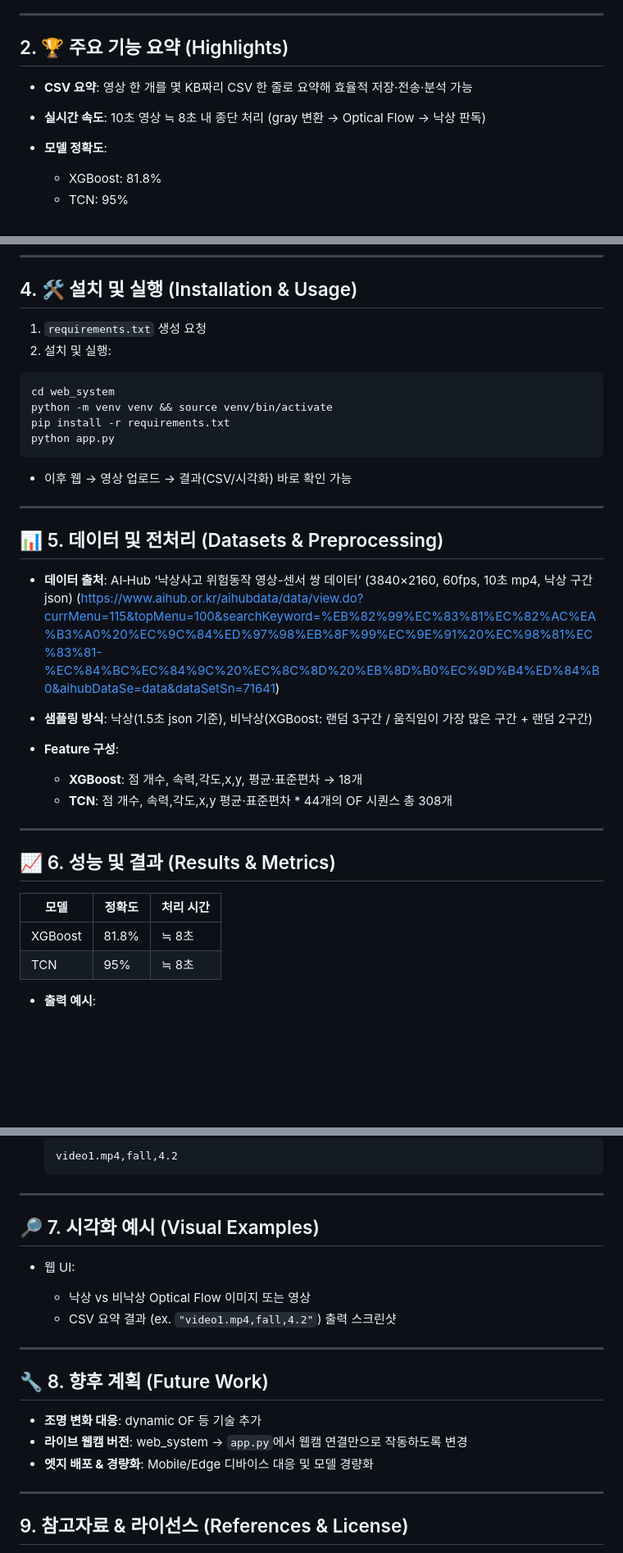
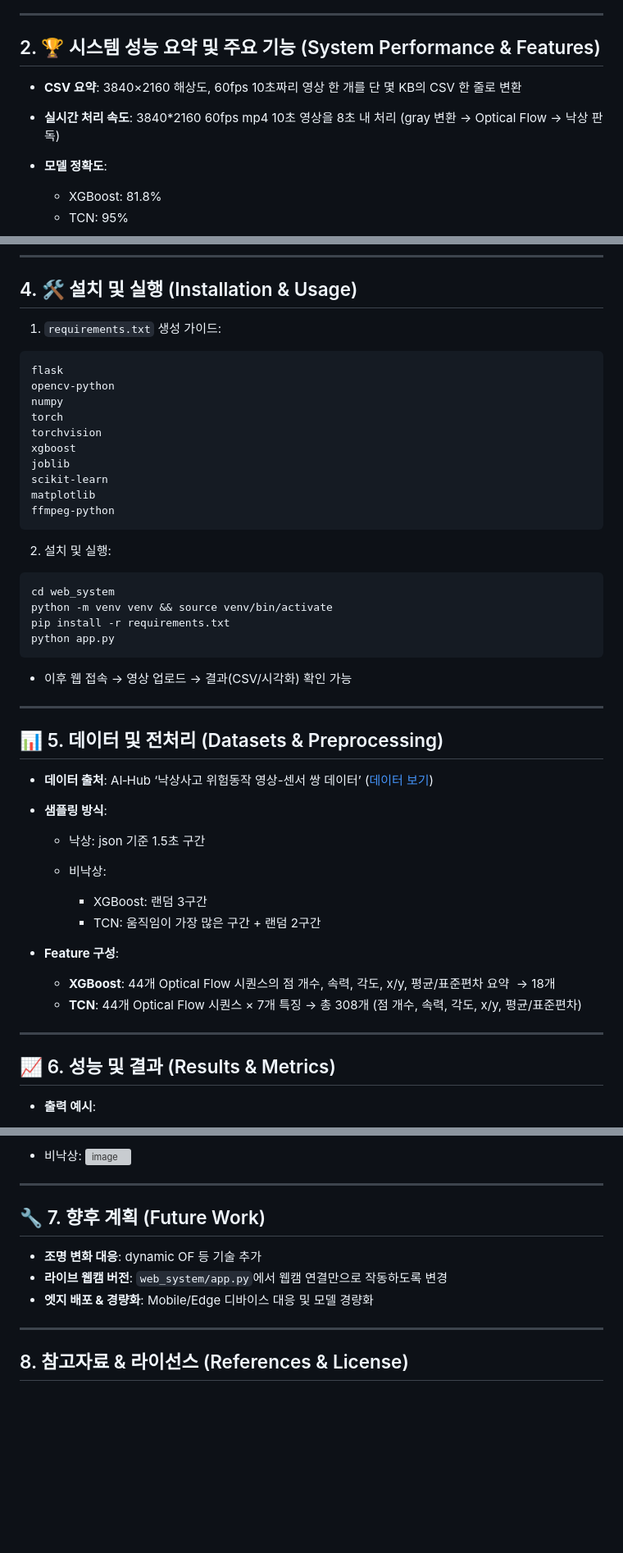
Before and after one commit to jongmiiin/optical-flow-with-ML, a Markdown page: README.md, 3 parts joined by grey strips. Shown: that part at 82% size. Rendered like a GitHub page; blank space fills up the shorter version; grey boxes are pictures that could not be loaded.

````diff
--- a/README.md
+++ b/README.md
@@ -8,10 +9,10 @@
 
 ---
 
-## 2. 🏆 주요 기능 요약 (Highlights)
+## 2. 🏆 시스템 성능 요약 및 주요 기능 (System Performance & Features)
 
-* **CSV 요약**: 영상 한 개를 몇 KB짜리 CSV 한 줄로 요약해 효율적 저장·전송·분석 가능
-* **실시간 속도**: 10초 영상 ≒ 8초 내 종단 처리 (gray 변환 → Optical Flow → 낙상 판독)
+* **CSV 요약**: 3840×2160 해상도, 60fps 10초짜리 영상 한 개를 단 몇 KB의 CSV 한 줄로 변환
+* **실시간 처리 속도**: 3840\*2160 60fps mp4 10초 영상을 8초 내 처리 (gray 변환 → Optical Flow → 낙상 판독)
 * **모델 정확도**:
 
   * XGBoost: 81.8%
@@ -35,7 +36,21 @@
 
 ## 4. 🛠 설치 및 실행 (Installation & Usage)
 
-1. `requirements.txt` 생성 요청
+1. `requirements.txt` 생성 가이드:
+
+```txt
+flask
+opencv-python
+numpy
+torch
+torchvision
+xgboost
+joblib
+scikit-learn
+matplotlib
+ffmpeg-python
+```
+
 2. 설치 및 실행:
 
 ```bash
@@ -45,26 +60,28 @@ pip install -r requirements.txt
 python app.py
 ```
 
-* 이후 웹 → 영상 업로드 → 결과(CSV/시각화) 바로 확인 가능
+* 이후 웹 접속 → 영상 업로드 → 결과(CSV/시각화) 확인 가능
 
 ---
 
 ## 📊 5. 데이터 및 전처리 (Datasets & Preprocessing)
 
-* **데이터 출처**: AI‑Hub ‘낙상사고 위험동작 영상-센서 쌍 데이터’ (3840×2160, 60fps, 10초 mp4, 낙상 구간 json) (https://www.aihub.or.kr/aihubdata/data/view.do?currMenu=115&topMenu=100&searchKeyword=%EB%82%99%EC%83%81%EC%82%AC%EA%B3%A0%20%EC%9C%84%ED%97%98%EB%8F%99%EC%9E%91%20%EC%98%81%EC%83%81-%EC%84%BC%EC%84%9C%20%EC%8C%8D%20%EB%8D%B0%EC%9D%B4%ED%84%B0&aihubDataSe=data&dataSetSn=71641)
-* **샘플링 방식**: 낙상(1.5초 json 기준), 비낙상(XGBoost: 랜덤 3구간 / 움직임이 가장 많은 구간 + 랜덤 2구간)
+* **데이터 출처**: AI‑Hub ‘낙상사고 위험동작 영상-센서 쌍 데이터’ ([데이터 보기](https://www.aihub.or.kr/aihubdata/data/view.do?currMenu=115&topMenu=100&searchKeyword=%EB%82%99%EC%83%81%EC%82%AC%EA%B3%A0%20%EC%9C%84%ED%97%98%EB%8F%99%EC%9E%91%20%EC%98%81%EC%83%81-%EC%84%BC%EC%84%9C%20%EC%8C%8D%20%EB%8D%B0%EC%9D%B4%ED%84%B0&aihubDataSe=data&dataSetSn=71641))
+* **샘플링 방식**:
+
+  * 낙상: json 기준 1.5초 구간
+  * 비낙상:
+
+    * XGBoost: 랜덤 3구간
+    * TCN: 움직임이 가장 많은 구간 + 랜덤 2구간
 * **Feature 구성**:
 
-  * **XGBoost**: 점 개수, 속력,각도,x,y, 평균·표준편차 → 18개
-  * **TCN**: 점 개수, 속력,각도,x,y 평균·표준편차 * 44개의 OF 시퀀스 총 308개
+  * **XGBoost**: 44개 Optical Flow 시퀀스의 점 개수, 속력, 각도, x/y, 평균/표준편차 요약  → 18개
+  * **TCN**: 44개 Optical Flow 시퀀스 × 7개 특징 → 총 308개 (점 개수, 속력, 각도, x/y, 평균/표준편차)
 
 ---
 
 ## 📈 6. 성능 및 결과 (Results & Metrics)
 
-| 모델      | 정확도   | 처리 시간 |
-| ------- | ----- | ----- |
-| XGBoost | 81.8% | ≒ 8초  |
-| TCN     | 95%   | ≒ 8초  |
 
 * **출력 예시**:
@@ -71,26 +90,17 @@ python app.py
 
-  ```
-  video1.mp4,fall,4.2
-  ```
+* 비낙상:
+![image](https://github.com/user-attachments/assets/f43e1371-5a16-4618-9196-e8294fe6cfc1)
+
 
 ---
 
-## 🔎 7. 시각화 예시 (Visual Examples)
+## 🔧 7. 향후 계획 (Future Work)
 
-* 웹 UI:
-
-  * 낙상 vs 비낙상 Optical Flow 이미지 또는 영상
-  * CSV 요약 결과 (ex. `"video1.mp4,fall,4.2"`) 출력 스크린샷
-
----
-
-## 🔧  8. 향후 계획 (Future Work)
-
-* **조명 변화 대응**: dynamic OF 등 기술 추가&#x20;
-* **라이브 웹캠 버전**: web\_system → `app.py`에서 웹캠 연결만으로 작동하도록 변경
+* **조명 변화 대응**: dynamic OF 등 기술 추가
+* **라이브 웹캠 버전**: `web_system/app.py`에서 웹캠 연결만으로 작동하도록 변경
 * **엣지 배포 & 경량화**: Mobile/Edge 디바이스 대응 및 모델 경량화
 
 ---
 
-## 9. 참고자료 & 라이선스 (References & License)
+## 8. 참고자료 & 라이선스 (References & License)
 
````
Also changed, not shown: other parts of README.md (+12 -3 lines).
